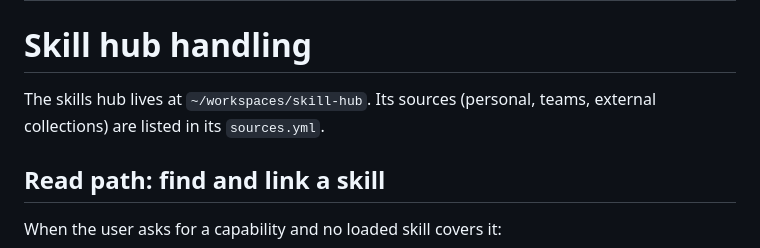
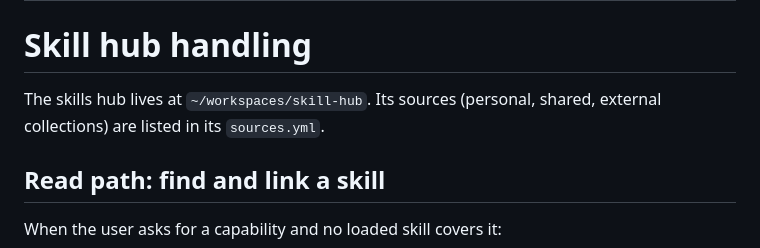
Before and after one commit to evoya-ai/skills-hub, a Markdown page: meta/skill-hub-handling/SKILL.md, the part around the change. Drawn GitHub-style.

Commit message:
skill-hub-handling: sources wording personal/shared/external (teams->shared rename follow-up)

```diff
--- a/meta/skill-hub-handling/SKILL.md
+++ b/meta/skill-hub-handling/SKILL.md
@@ -6,7 +6,7 @@ description: Manage skills from the skills hub — find and link missing capabil
 # Skill hub handling
 
 The skills hub lives at `~/workspaces/skill-hub`. Its sources (personal,
-teams, external collections) are listed in its `sources.yml`.
+shared, external collections) are listed in its `sources.yml`.
 
 ## Read path: find and link a skill
 
```
